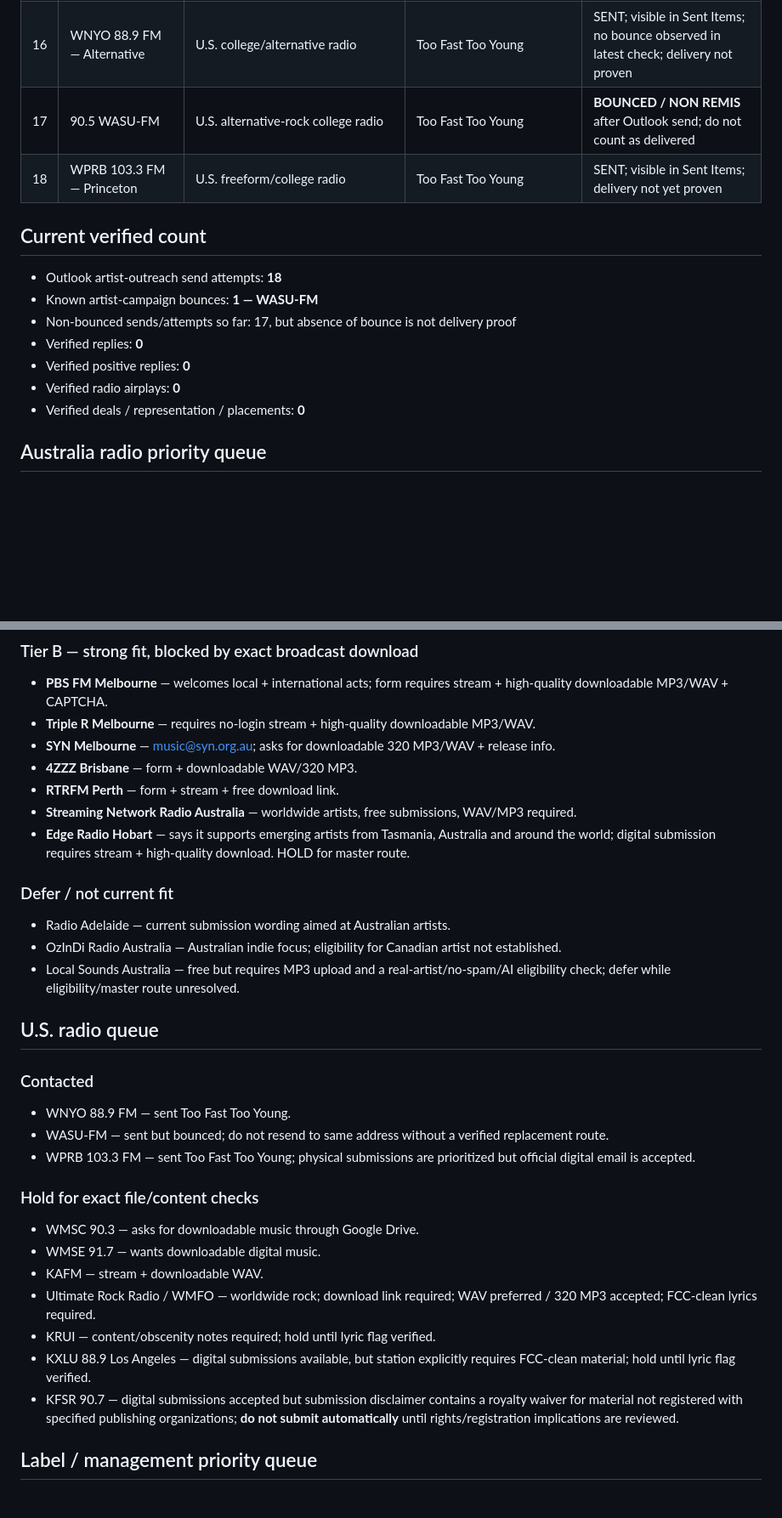
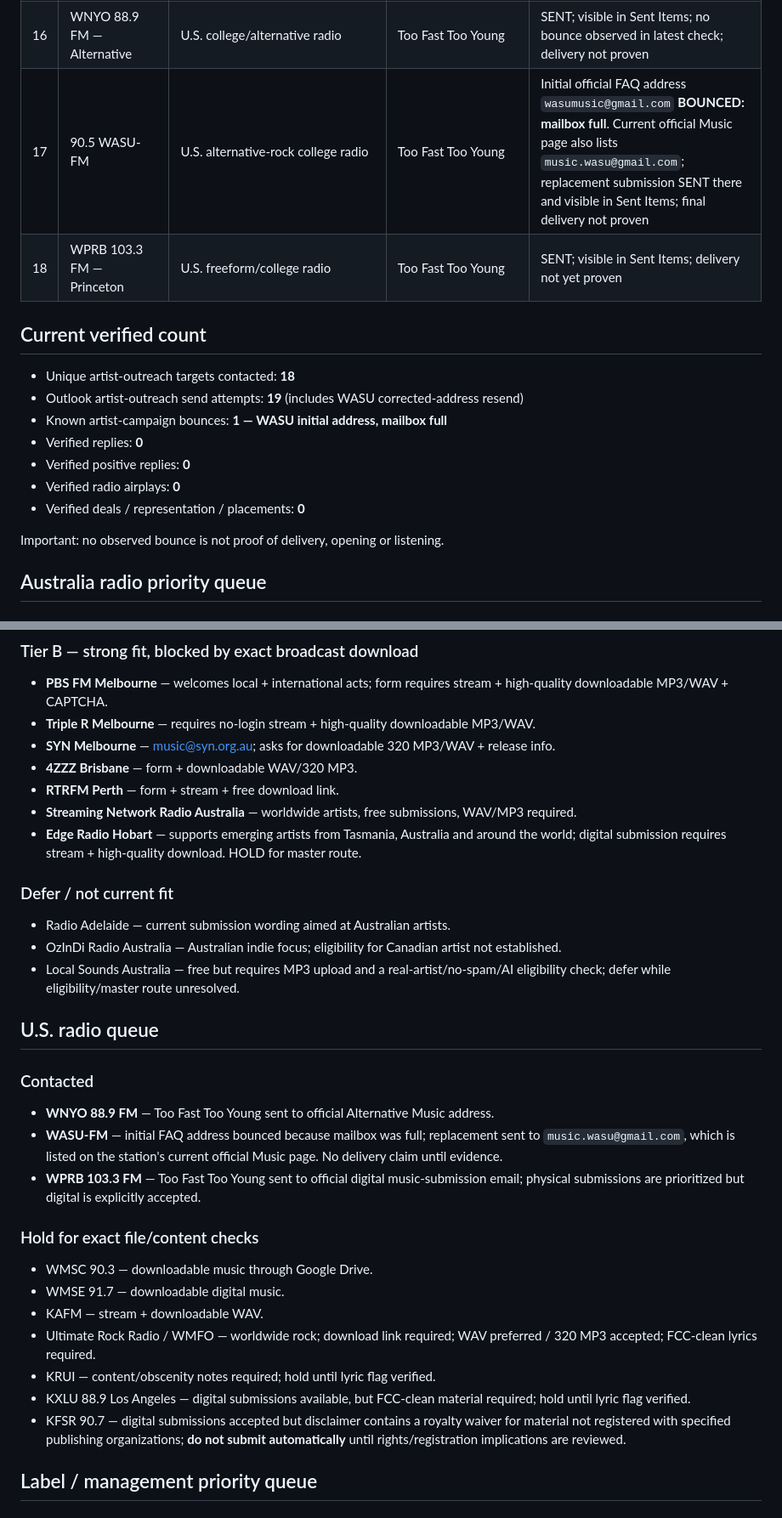
Before and after one commit to kamdridi-lgtm/kamdridi-video-platform, a Markdown page: docs/ARTIST_OUTREACH.md, 2 parts joined by grey strips. Shown at 85% size. Rendered like a GitHub page; blank space fills up the shorter version.

Commit message:
Correct WASU route and log verified mailbox-full bounce

```diff
--- a/docs/ARTIST_OUTREACH.md
+++ b/docs/ARTIST_OUTREACH.md
@@ -81,17 +81,19 @@ Separate unreleased concept. Do not pitch audio until playable masters are ident
 | 14 | Friend of Mine Records | Japan indie label/promotion | War Machines / Japan physical/promotion | SENT; visible in Sent Items; delivery not proven |
 | 15 | Super Delicious Records | U.S. hard rock/metal/punk label | War Machines + international plan | SENT; delivery not proven |
 | 16 | WNYO 88.9 FM — Alternative | U.S. college/alternative radio | Too Fast Too Young | SENT; visible in Sent Items; no bounce observed in latest check; delivery not proven |
-| 17 | 90.5 WASU-FM | U.S. alternative-rock college radio | Too Fast Too Young | **BOUNCED / NON REMIS** after Outlook send; do not count as delivered |
+| 17 | 90.5 WASU-FM | U.S. alternative-rock college radio | Too Fast Too Young | Initial official FAQ address `wasumusic@gmail.com` **BOUNCED: mailbox full**. Current official Music page also lists `music.wasu@gmail.com`; replacement submission SENT there and visible in Sent Items; final delivery not proven |
 | 18 | WPRB 103.3 FM — Princeton | U.S. freeform/college radio | Too Fast Too Young | SENT; visible in Sent Items; delivery not yet proven |
 
 ## Current verified count
-- Outlook artist-outreach send attempts: **18**
-- Known artist-campaign bounces: **1 — WASU-FM**
-- Non-bounced sends/attempts so far: 17, but absence of bounce is not delivery proof
+- Unique artist-outreach targets contacted: **18**
+- Outlook artist-outreach send attempts: **19** (includes WASU corrected-address resend)
+- Known artist-campaign bounces: **1 — WASU initial address, mailbox full**
 - Verified replies: **0**
 - Verified positive replies: **0**
 - Verified radio airplays: **0**
 - Verified deals / representation / placements: **0**
+
+Important: no observed bounce is not proof of delivery, opening or listening.
 
 ## Australia radio priority queue
 ### Tier A — usable with current public links / forms
@@ -105,7 +107,7 @@ Separate unreleased concept. Do not pitch audio until playable masters are ident
 - **4ZZZ Brisbane** — form + downloadable WAV/320 MP3.
 - **RTRFM Perth** — form + stream + free download link.
 - **Streaming Network Radio Australia** — worldwide artists, free submissions, WAV/MP3 required.
-- **Edge Radio Hobart** — says it supports emerging artists from Tasmania, Australia and around the world; digital submission requires stream + high-quality download. HOLD for master route.
+- **Edge Radio Hobart** — supports emerging artists from Tasmania, Australia and around the world; digital submission requires stream + high-quality download. HOLD for master route.
 
 ### Defer / not current fit
 - Radio Adelaide — current submission wording aimed at Australian artists.
@@ -114,18 +116,18 @@ Separate unreleased concept. Do not pitch audio until playable masters are ident
 
 ## U.S. radio queue
 ### Contacted
-- WNYO 88.9 FM — sent Too Fast Too Young.
-- WASU-FM — sent but bounced; do not resend to same address without a verified replacement route.
-- WPRB 103.3 FM — sent Too Fast Too Young; physical submissions are prioritized but official digital email is accepted.
+- **WNYO 88.9 FM** — Too Fast Too Young sent to official Alternative Music address.
+- **WASU-FM** — initial FAQ address bounced because mailbox was full; replacement sent to `music.wasu@gmail.com`, which is listed on the station's current official Music page. No delivery claim until evidence.
+- **WPRB 103.3 FM** — Too Fast Too Young sent to official digital music-submission email; physical submissions are prioritized but digital is explicitly accepted.
 
 ### Hold for exact file/content checks
-- WMSC 90.3 — asks for downloadable music through Google Drive.
-- WMSE 91.7 — wants downloadable digital music.
+- WMSC 90.3 — downloadable music through Google Drive.
+- WMSE 91.7 — downloadable digital music.
 - KAFM — stream + downloadable WAV.
 - Ultimate Rock Radio / WMFO — worldwide rock; download link required; WAV preferred / 320 MP3 accepted; FCC-clean lyrics required.
 - KRUI — content/obscenity notes required; hold until lyric flag verified.
-- KXLU 88.9 Los Angeles — digital submissions available, but station explicitly requires FCC-clean material; hold until lyric flag verified.
-- KFSR 90.7 — digital submissions accepted but submission disclaimer contains a royalty waiver for material not registered with specified publishing organizations; **do not submit automatically** until rights/registration implications are reviewed.
+- KXLU 88.9 Los Angeles — digital submissions available, but FCC-clean material required; hold until lyric flag verified.
+- KFSR 90.7 — digital submissions accepted but disclaimer contains a royalty waiver for material not registered with specified publishing organizations; **do not submit automatically** until rights/registration implications are reviewed.
 
 ## Label / management priority queue
 ### Japan
```
Also changed, not shown: other parts of docs/ARTIST_OUTREACH.md (+1 -1 lines).
